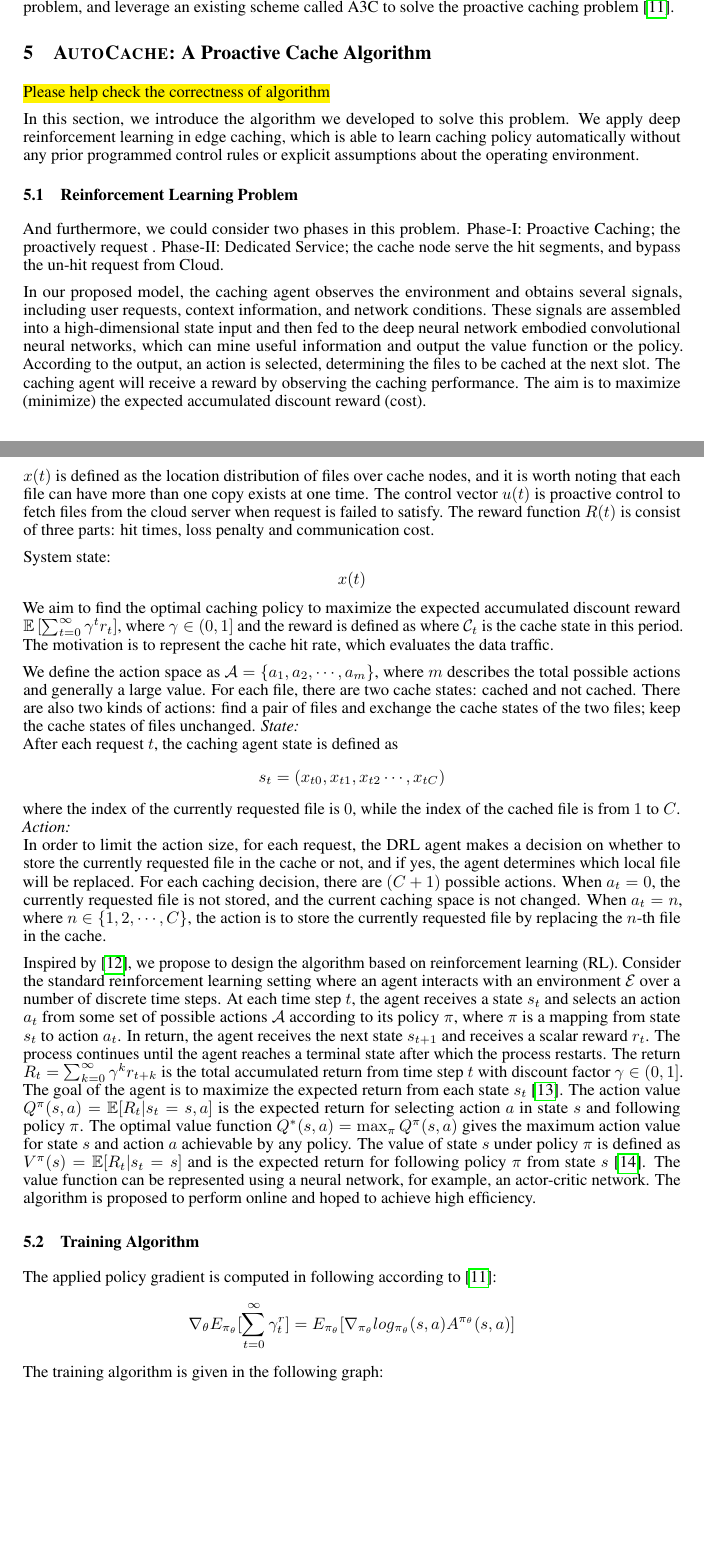
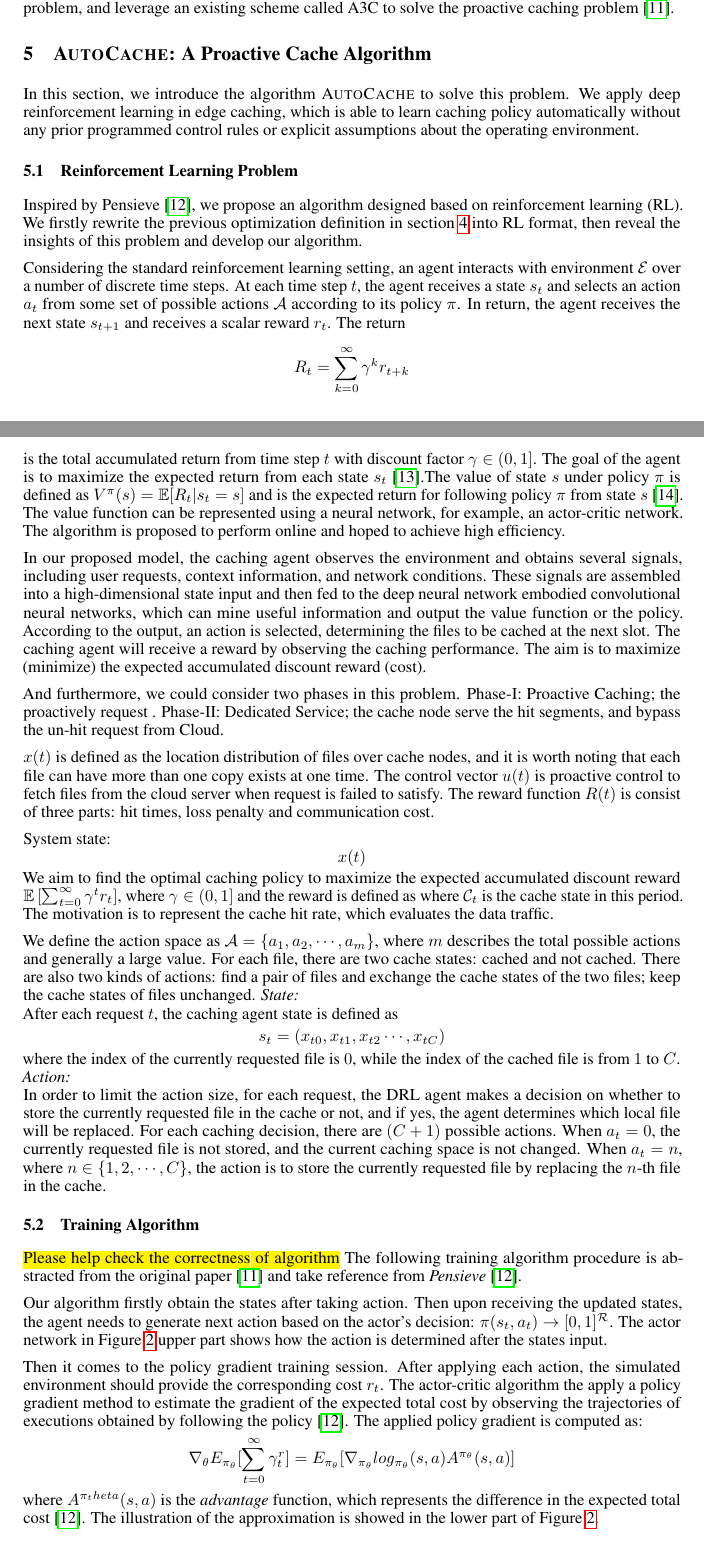
Before and after one commit to iamhyc/AutoCache, a LaTeX thesis (_thesis/main.tex): two parts of pages 3 and 4 of 7, joined at a grey line, cut so that both start at the same text, the shorter picture padded with empty space. Compiled offline with pdfLaTeX.

Commit message:
partial update

```diff
--- a/_thesis/main.tex
+++ b/_thesis/main.tex
@@ -118,18 +118,23 @@
 \end{section}
 
 \begin{section}{\textsc{AutoCache}: A Proactive Cache Algorithm}
-    \label{algorithm}
-    \hl{Please help check the correctness of algorithm}
-
-    In this section, we introduce the algorithm we developed to solve this problem.
-    We apply deep reinforcement learning in edge caching, which is able to learn caching policy automatically without any prior programmed control rules or explicit assumptions about the operating environment.
+    \label{sec:algorithm}
+    In this section, we introduce the algorithm \textsc{AutoCache} to solve this problem. We apply deep reinforcement learning in edge caching, which is able to learn caching policy automatically without any prior programmed control rules or explicit assumptions about the operating environment.
 
     \subsection{Reinforcement Learning Problem}
+    Inspired by Pensieve \cite{Pensieve}, we propose an algorithm designed based on reinforcement learning (RL). We firstly rewrite the previous optimization definition in section \ref{sec:formulation} into RL format, then reveal the insights of this problem and develop our algorithm.
+
+    Considering the standard reinforcement learning setting, an agent interacts with environment $\mathcal{E}$ over a number of discrete time steps. At each time step $t$, the agent receives a state $s_t$ and selects an action $a_t$ from some set of possible actions $\mathcal{A}$ according to its policy $\pi$. In return, the agent receives the next state $s_{t+1}$ and receives a scalar reward $r_t$. The return
+    $$
+    R_t=\sum_{k=0}^{\infty}\gamma^k r_{t+k}
+    $$
+    is the total accumulated return from time step $t$ with discount factor $\gamma\in(0,1]$. The goal of the agent is to maximize the expected return from each state $s_t$ \cite{rl-intro}.The value of state $s$ under policy $\pi$ is defined as $V^{\pi}(s)=\mathbb{E}[R_t|s_t=s]$ and is the expected return for following policy $\pi$ from state $s$ \cite{DBLP:journals/corr/MnihBMGLHSK16}. The value function can be represented using a neural network, for example, an actor-critic network. The algorithm is proposed to perform online and hoped to achieve high efficiency.
+
+    In our proposed model, the caching agent observes the environment and obtains several signals, including user requests, context information, and network conditions. These signals are assembled into a high-dimensional state input and then fed to the deep neural network embodied convolutional neural networks, which can mine useful information and output the value function or the policy. According to the output, an action is selected, determining the files to be cached at the next slot. The caching agent will receive a reward by observing the caching performance. The aim is to maximize (minimize) the expected accumulated discount reward (cost).
+
     And furthermore, we could consider two phases in this problem.
     Phase-I: Proactive Caching; the proactively request .
     Phase-II: Dedicated Service; the cache node serve the hit segments, and bypass the un-hit request from Cloud.
-
-    In our proposed model, the caching agent observes the environment and obtains several signals, including user requests, context information, and network conditions. These signals are assembled into a high-dimensional state input and then fed to the deep neural network embodied convolutional neural networks, which can mine useful information and output the value function or the policy. According to the output, an action is selected, determining the files to be cached at the next slot. The caching agent will receive a reward by observing the caching performance. The aim is to maximize (minimize) the expected accumulated discount reward (cost).
 
     $x(t)$ is defined as the location distribution of files over cache nodes, and it is worth noting that each file can have more than one copy exists at one time.
     The control vector $u(t)$ is proactive control to fetch files from the cloud server when request is failed to satisfy.
@@ -151,12 +156,17 @@
     \emph{Action:}\\
     In order to limit the action size, for each request, the DRL agent makes a decision on whether to store the currently requested file in the cache or not, and if yes, the agent determines which local file will be replaced. For each caching decision, there are $(C+1)$ possible actions. When $a_t=0$, the currently requested file is not stored, and the current caching space is not changed. When $a_t=n$, where $n\in\{1,2,\cdots,C\}$, the action is to store the currently requested file by replacing the $n$-th file in the cache.
 
-    Inspired by \cite{Pensieve}, we propose to design the algorithm based on reinforcement learning (RL). Consider the standard reinforcement learning setting where an agent interacts with an environment $\mathcal{E}$ over a number of discrete time steps. At each time step $t$, the agent receives a state $s_t$ and selects an action $a_t$ from some set of possible actions $\mathcal{A}$ according to its policy $\pi$, where $\pi$ is a mapping from state $s_t$ to action $a_t$. In return, the agent receives the next state $s_{t+1}$ and receives a scalar reward $r_t$. The process continues until the agent reaches a terminal state after which the process restarts. The return $R_t=\sum_{k=0}^{\infty}\gamma^k r_{t+k}$ is the total accumulated return from time step $t$ with discount factor $\gamma\in(0,1]$. The goal of the agent is to maximize the expected return from each state $s_t$ \cite{rl-intro}. The action value $Q^{\pi}(s,a)=\mathbb{E}[R_t|s_t=s,a]$ is the expected return for selecting action $a$ in state $s$ and following policy $\pi$. The optimal value function $Q^*(s,a)=\max_{\pi}Q^{\pi}(s,a)$ gives the maximum action value for state $s$ and action $a$ achievable by any policy. The value of state $s$ under policy $\pi$ is defined as $V^{\pi}(s)=\mathbb{E}[R_t|s_t=s]$ and is the expected return for following policy $\pi$ from state $s$ \cite{DBLP:journals/corr/MnihBMGLHSK16}. The value function can be represented using a neural network, for example, an actor-critic network. The algorithm is proposed to perform online and hoped to achieve high efficiency.
 
     \subsection{Training Algorithm}
-    The applied policy gradient is computed in following according to \cite{a3c}:
+    \hl{Please help check the correctness of algorithm}
+    The following training algorithm procedure is abstracted from the original paper \cite{a3c} and take reference from \textit{Pensieve} \cite{Pensieve}.
+
+    Our algorithm firstly obtain the states after taking action.
+    Then upon receiving the updated states, the agent needs to generate next action based on the actor's decision: $\pi(s_t, a_t) \to [0,1]^{\mathcal{R}}$. The actor network in Figure \ref{fig:a3c} upper part shows how the action is determined after the states input.
+
+    Then it comes to the policy gradient training session. After applying each action, the simulated environment should provide the corresponding cost $r_t$. The actor-critic algorithm the apply a policy gradient method to estimate the gradient of the expected total cost by observing the trajectories of executions obtained by following the policy \cite{Pensieve}. The applied policy gradient is computed as:
     $$
     \nabla_\theta E_{\pi_\theta}[\sum_{t=0}^{\infty} \gamma^ r_t] = E_{\pi_\theta} [\nabla_{\pi_\theta} log_{\pi_\theta}(s,a) A^{\pi_\theta}(s,a)]
     $$
-    The training algorithm is given in the following graph:
+    where $A^{\pi_theta}(s,a)$ is the \textit{advantage} function, which represents the difference in the expected total cost \cite{Pensieve}. The illustration of the approximation is showed in the lower part of Figure \ref{fig:a3c}.
 
```
Also changed, not shown: _thesis/main.tex (14 more changed lines).
